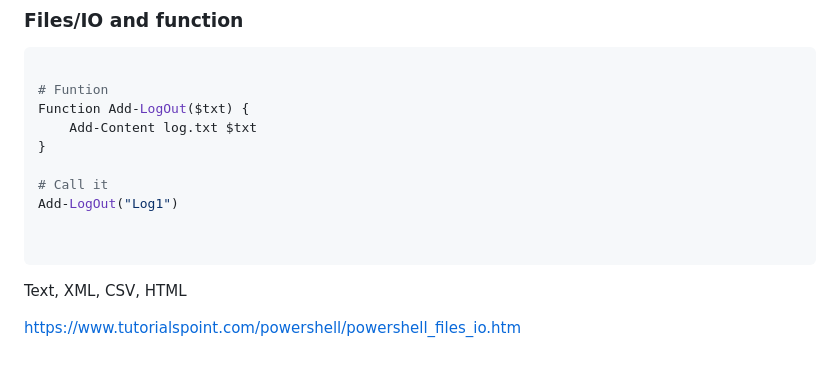
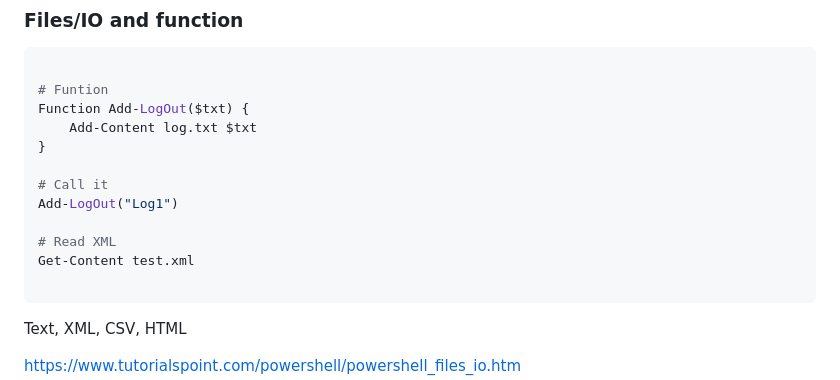
Before and after one commit to spawnmarvel/powershell-cmd, a Markdown page: README.md, the part around the change. GitHub-like rendering; blank space fills up the shorter version.

Commit message:
edit repos

````diff
--- a/README.md
+++ b/README.md
@@ -150,6 +150,8 @@ Function Add-LogOut($txt) {
 # Call it
 Add-LogOut("Log1")
 
+# Read XML
+Get-Content test.xml
 
 ```
 
````
